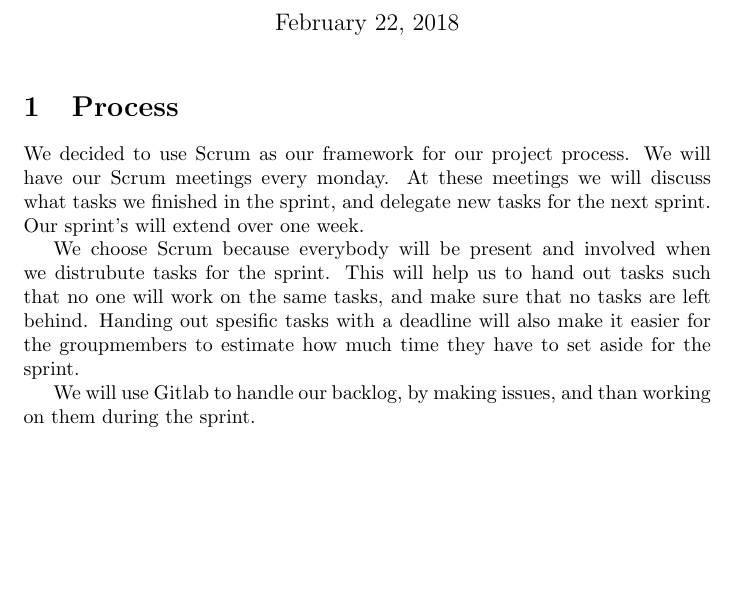
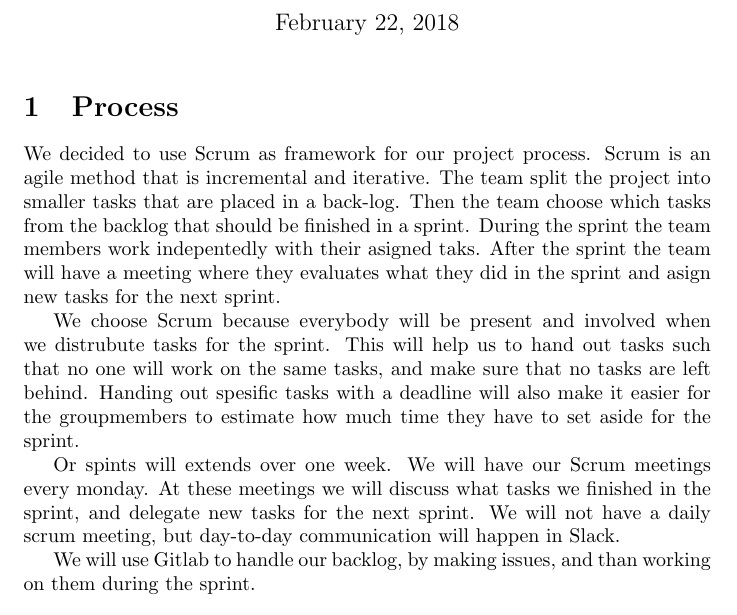
Before and after one commit to amundlindstol/INF112-Systemkonstruksjon, a LaTeX document (Dokumenter/ProcessAndProjectPlan/Process-andProjectplan.tex): part of page 1 of 2, cut so that both start at the same text, the shorter picture padded with empty space. Compiled offline with pdfLaTeX.

Commit message:
Updated Process-andProjectplan.tex

```diff
--- a/Dokumenter/ProcessAndProjectPlan/Process-andProjectplan.tex
+++ b/Dokumenter/ProcessAndProjectPlan/Process-andProjectplan.tex
@@ -4,16 +4,19 @@
 \begin{document}
 	\maketitle
 \section{Process}
-We decided to use Scrum as our framework for our project process. We will have our Scrum meetings every monday. At these meetings we will discuss what tasks we finished in the sprint, and delegate new tasks for the next sprint. Our sprint's will extend over one week.
+We decided to use Scrum as framework for our project process.
+Scrum is an agile method that is incremental and iterative. The team split the project into smaller tasks that are placed in a back-log. Then the team choose which tasks from the backlog that should be finished in a sprint. During the sprint the team members work indepentedly with their asigned taks. After the sprint the team will have a meeting where they evaluates what they did in the sprint and asign new tasks for the next sprint.
 
 We choose Scrum because everybody will be present and involved when we distrubute tasks for the sprint. This will help us to hand out tasks such that no one will work on the same tasks, and make sure that no tasks are left behind. Handing out spesific tasks with a deadline will also make it easier for the groupmembers to estimate how much time they have to set aside for the sprint.
+
+Or spints will extends over one week. We will have our Scrum meetings every monday. At these meetings we will discuss what tasks we finished in the sprint, and delegate new tasks for the next sprint. We will not have a daily scrum meeting, but day-to-day communication will happen in Slack.
 
 We will use Gitlab to handle our backlog, by making issues, and than working on them during the sprint.
 
  \section{Organizing}
  We will meet every monday, from 14.00 to 17.00. This meeting will mainly focus on handing out new tasks and evaluating finished tasks. But we will also work together on the task at the monday meeting, and we will be able to discuss and ask each other for help.
-  Outside of the monday-meetings our comunication will be handled in slack.
-  We will use gitlab to store our common files. The repository will consist of two branches, master and develop. We will merge the develop branch into master once a week. The idea is to always have a working program in the master-branch.
+ Outside of the monday-meetings our comunication will be handled in slack.
+ We will use gitlab to store our common files. The repository will consist of two branches, master and develop. We will merge the develop branch into master once a week. The idea is to always have a working program in the master-branch.
 
   In an attempt to avoid conflict and proplems during the project, we will try to:
 
```
